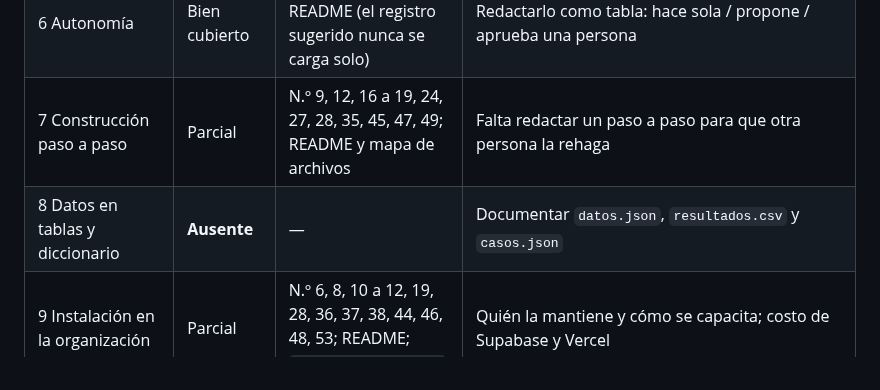
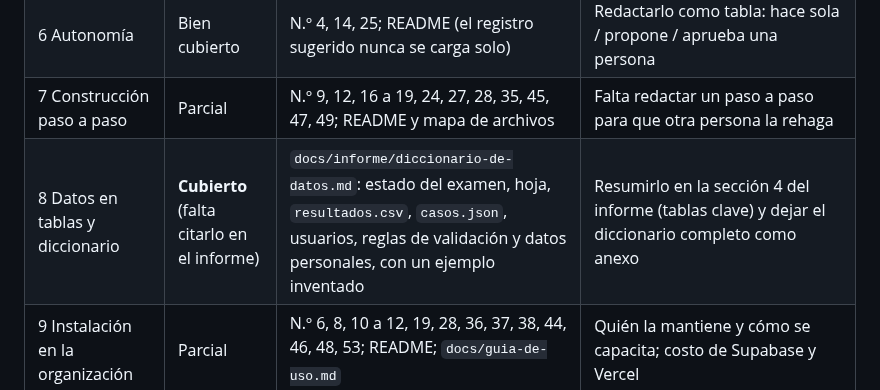
Before and after one commit to jctonini/METSI, a Markdown page: docs/informe/registro-ia.md, the part around the change. Rendered like a GitHub page.

```diff
--- a/docs/informe/registro-ia.md
+++ b/docs/informe/registro-ia.md
@@ -111,7 +111,7 @@ Resumen por tema (detalle en la lista C del bruto):
 | 5 Verificación con casos conocidos | Bien cubierto | N.º 13, 21, 23, 26, 29, 31, 32; 115 pruebas | Resolver la duda de la pregunta 8 (ver sección 9) |
 | 6 Autonomía | Bien cubierto | N.º 4, 14, 25; README (el registro sugerido nunca se carga solo) | Redactarlo como tabla: hace sola / propone / aprueba una persona |
 | 7 Construcción paso a paso | Parcial | N.º 9, 12, 16 a 19, 24, 27, 28, 35, 45, 47, 49; README y mapa de archivos | Falta redactar un paso a paso para que otra persona la rehaga |
-| 8 Datos en tablas y diccionario | **Ausente** | — | Documentar `datos.json`, `resultados.csv` y `casos.json` |
+| 8 Datos en tablas y diccionario | **Cubierto** (falta citarlo en el informe) | `docs/informe/diccionario-de-datos.md`: estado del examen, hoja, `resultados.csv`, `casos.json`, usuarios, reglas de validación y datos personales, con un ejemplo inventado | Resumirlo en la sección 4 del informe (tablas clave) y dejar el diccionario completo como anexo |
 | 9 Instalación en la organización | Parcial | N.º 6, 8, 10 a 12, 19, 28, 36, 37, 38, 44, 46, 48, 53; README; `docs/guia-de-uso.md` | Quién la mantiene y cómo se capacita; costo de Supabase y Vercel |
 | 10 Riesgos y datos personales | Parcial | N.º 7, 10, 13, 14, 17, 25, 37, 43, 51, 53 | Ley 25.326, quién responde si se equivoca, el acceso público de GitHub Pages (decisión pendiente con el profesor) |
 | 11 Uso de IA declarado | Casi completo | Los tres archivos brutos (N.º 1 a 53) | El modelo de cada sesión y al menos un pedido con PEDIR |
```
Also changed, not shown: docs/informe/diccionario-de-datos.md (added, +222 -0 lines).
